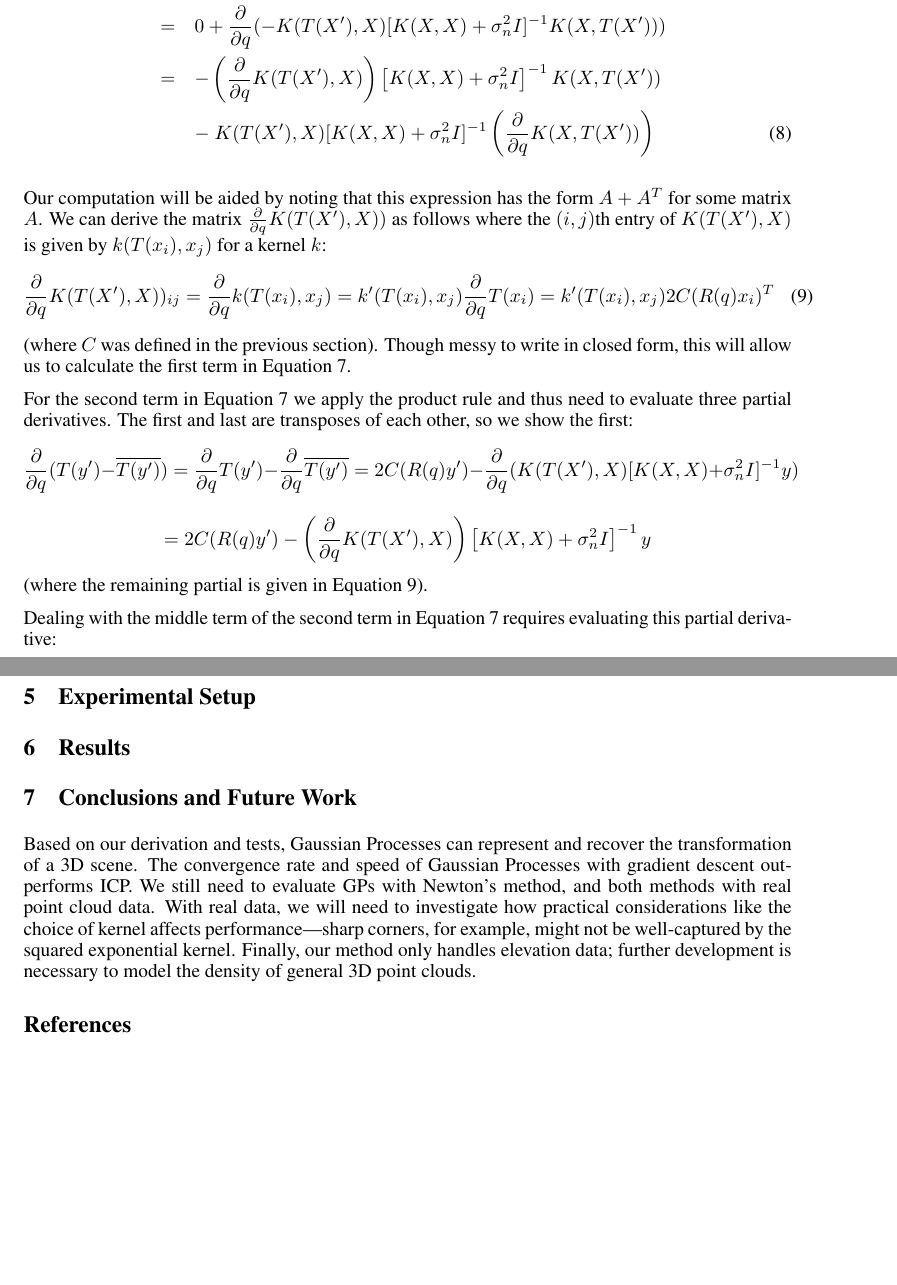
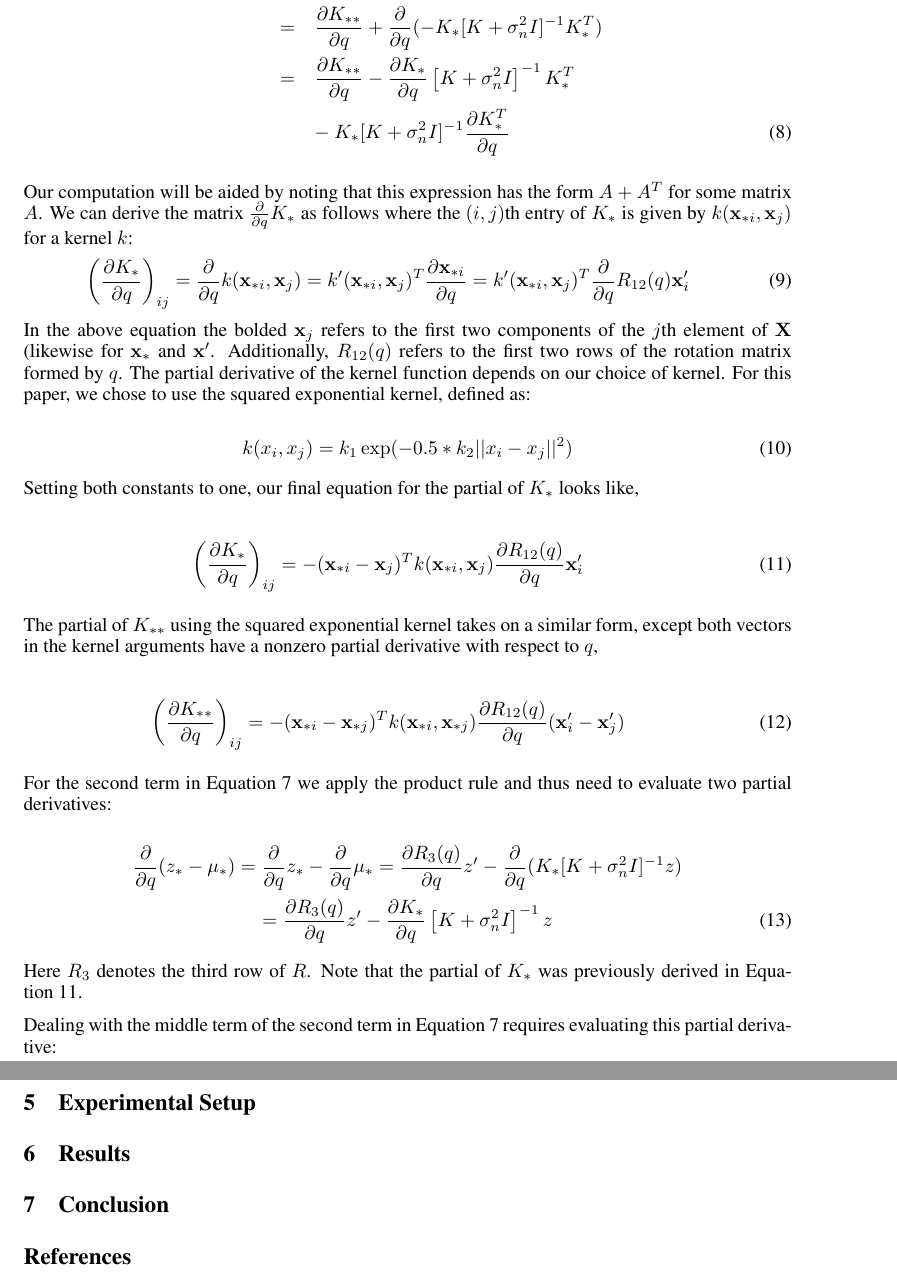
Before and after one commit to flaxter/gp-registration, a LaTeX paper (final.tex): two parts of pages 5 and 6 of 8, joined at a grey line, cut at the place of the change, the shorter picture padded with empty space. Compiled offline with pdfLaTeX.

Commit message:
changes to the math

```diff
--- a/final.tex
+++ b/final.tex
@@ -179,29 +198,50 @@ Assuming that we will choose a kernel which is invariant to rigid transformation
 
 \begin{eqnarray}
-\frac{\partial}{\partial q} \mbox{cov}(T(y')) &=& \frac{\partial}{\partial q} (K(T(X'),T(X')) - K(T(X'),X)[K(X,X) + \sigma_n^2 I]^{-1} K(X,T(X'))) \nonumber\\
-&=& 0 + \frac{\partial}{\partial q} (- K(T(X'),X)[K(X,X) + \sigma_n^2 I]^{-1} K(X,T(X'))) \nonumber\\
-&=& - \left(\frac{\partial}{\partial q} K(T(X'),X)\right) \left[K(X,X) + \sigma_n^2 I\right]^{-1} K(X,T(X')) \nonumber\\
-&&  - ~ K(T(X'),X) [K(X,X) + \sigma_n^2 I]^{-1} \left(\frac{\partial}{\partial q} K(X,T(X'))\right) \label{eq-covpartialq}
+\frac{\partial}{\partial q} \Sigma_* &=& \frac{\partial}{\partial q} (K_{**} - K_*[K + \sigma_n^2 I]^{-1} K_*^T) \nonumber\\
+&=& \frac{\partial K_{**}}{\partial q} + \frac{\partial}{\partial q} (- K_*[K + \sigma_n^2 I]^{-1} K_*^T) \nonumber\\
+&=& \frac{\partial K_{**}}{\partial q} - \frac{\partial K_*}{\partial q}  \left[K + \sigma_n^2 I\right]^{-1} K_*^T \nonumber\\
+&&  - ~ K_* [K + \sigma_n^2 I]^{-1} \frac{\partial K_*^T}{\partial q}  \label{eq-covpartialq}
 %&=& \mbox{\hl{???}} -( A B C + C^T B^T A^T)\\
 %&=& \mbox{\hl{???}} -( A B C + (A B C)^T)\\
 %&=& \mbox{\hl{???}} -( X + X^T)\\
-%&=& -L(T(X'),X) [K(X,X) + \sigma_n^2 I]^{-1} K(X,T(X')) \\
-%&& (K(T(X'),X)) [K(X,X) + \sigma_n^2 I]^{-1} L(X,T(X'))
+%&=& -L(T(X'),X) [K + \sigma_n^2 I]^{-1} K_*^T \\
+%&& (K_*) [K + \sigma_n^2 I]^{-1} L(X,T(X'))
 \end{eqnarray}
 
-Our computation will be aided by noting that this expression has the form $A + A^T$ for some matrix $A$. We can derive the matrix $\frac{\partial}{\partial q} K(T(X'),X))$ as follows where the $(i,j)$th entry of $K(T(X'),X)$ is given by $k(T(x_i), x_j)$ for a kernel $k$:
+Our computation will be aided by noting that this expression has the form $A + A^T$ for some matrix $A$. We can derive the matrix $\frac{\partial}{\partial q} K_*$ as follows where the $(i,j)$th entry of $K_*$ is given by $k(\mathbf{x}_{*i}, \mathbf{x}_j)$ for a kernel $k$:
 \begin{eqnarray}
-\frac{\partial}{\partial q} K(T(X'),X))_{ij} = \frac{\partial}{\partial q} k(T(x_i), x_j) = k'(T(x_i), x_j) \frac{\partial}{\partial q} T(x_i) = k'(T(x_i), x_j) 2C(R(q)x_i)^T
+\left(\frac{\partial K_*}{\partial q}\right)_{ij} = \frac{\partial}{\partial q} k(\mathbf{x}_{*i}, \mathbf{x}_j) = k'(\mathbf{x}_{*i}, \mathbf{x}_j)^T \frac{\partial \mathbf{x}_{*i}}{\partial q}  = k'(\mathbf{x}_{*i}, \mathbf{x}_j)^T \frac{\partial}{\partial q} R_{12}(q)\mathbf{x}'_i
 \label{equation:partialKq}
 \end{eqnarray}
-(where $C$ was defined in the previous section).
-Though messy to write in closed form, this will allow us to calculate the first term in Equation \ref{eq-partialq}.
+In the above equation the bolded $\mathbf{x}_j$ refers to the first two components of the $j$th element of $\mathbf{X}$ (likewise for $\mathbf{x_*}$ and $\mathbf{x'}$. Additionally, $R_{12}(q)$ refers to the first two rows of the rotation matrix formed by $q$. The partial derivative of the kernel function depends on our choice of kernel. For this paper, we chose to use the squared exponential kernel, defined as:
 
-For the second term in Equation \ref{eq-partialq} we apply the product rule and thus need to evaluate three partial derivatives. The first and last are transposes of each other, so we show the first:
-$$\frac{\partial}{\partial q} (T(y') - \overline{T(y')}) = \frac{\partial}{\partial q} T(y') - \frac{\partial}{\partial q} \overline{T(y')}
-=  2C(R(q)y') - \frac{\partial}{\partial q} (K(T(X'),X)[K(X,X) + \sigma_n^2 I]^{-1} y)$$
-$$= 2C(R(q)y') - \left(\frac{\partial}{\partial q} K(T(X'),X)\right)\left[K(X,X) + \sigma_n^2 I\right]^{-1} y$$
-(where the remaining partial is given in Equation \ref{equation:partialKq}).
+\begin{equation}
+k(x_i,x_j) = k_1\exp(-0.5*k_2||x_i-x_j||^2)
+\end{equation}
+
+Setting both constants to one, our final equation for the partial of $K_*$ looks like,
+
+\begin{eqnarray}
+\left(\frac{\partial K_*}{\partial q}\right)_{ij} = -(\mathbf{x}_{*i} - \mathbf{x}_j)^T k(\mathbf{x}_{*i}, \mathbf{x}_j) \frac{ \partial R_{12}(q)}{\partial q} \mathbf{x}'_i
+\label{equation:partialKqFinal}
+\end{eqnarray}
+
+The partial of $K_{**}$ using the squared exponential kernel takes on a similar form, except both vectors in the kernel arguments have a nonzero partial derivative with respect to $q$,
+
+\begin{eqnarray}
+\left(\frac{\partial K_{**}}{\partial q}\right)_{ij} = -(\mathbf{x}_{*i} - \mathbf{x}_{*j})^T k(\mathbf{x}_{*i}, \mathbf{x}_{*j}) \frac{ \partial R_{12}(q)}{\partial q} (\mathbf{x}'_i - \mathbf{x}'_j)
+\label{equation:partialKstarstarqFinal}
+\end{eqnarray}
+
+For the second term in Equation \ref{eq-partialq} we apply the product rule and thus need to evaluate two partial derivatives:
+
+\begin{equation}
+\frac{\partial}{\partial q} (z_* - \mu_*) = \frac{\partial}{\partial q} z_* - \frac{\partial}{\partial q} \mu_*
+=  \frac{\partial R_3(q)}{\partial q}z' - \frac{\partial}{\partial q} (K_*[K + \sigma_n^2 I]^{-1} z)$$
+$$= \frac{\partial R_3(q)}{\partial q}z' - \frac{\partial K_*}{\partial q} \left[K + \sigma_n^2 I\right]^{-1} z
+\end{equation}
+
+Here $R_3$ denotes the third row of $R$. Note that the partial of $K_*$ was previously derived in Equation~\ref{equation:partialKqFinal}.
 
 Dealing with the middle term of the second term in Equation \ref{eq-partialq} requires evaluating this partial derivative:
 \begin{eqnarray*}
@@ -251,9 +291,8 @@ Again, this depends on the choice of kernel. Derivations with $T_z$ are similar
 
 \section{Results}
 
-\section{Conclusions and Future Work}
-Based on our derivation and tests, Gaussian Processes can represent and recover the transformation of a 3D scene. The convergence rate and speed of Gaussian Processes with gradient descent outperforms ICP. We still need to evaluate GPs with Newton's method, and both methods with real point cloud data. With real data, we will need to investigate how practical considerations like the choice of kernel affects performance---sharp corners, for example, might not be well-captured by the squared exponential kernel.
-Finally, our method only handles elevation data; further development is necessary to model the density of general 3D point clouds.
+\section{Conclusion}
+
 
 \bibliographystyle{./IEEEtran}
 % argument is your BibTeX string definitions and bibliography database(s)
```
Also changed, not shown: final.tex (73 more changed lines), 1 other file.
